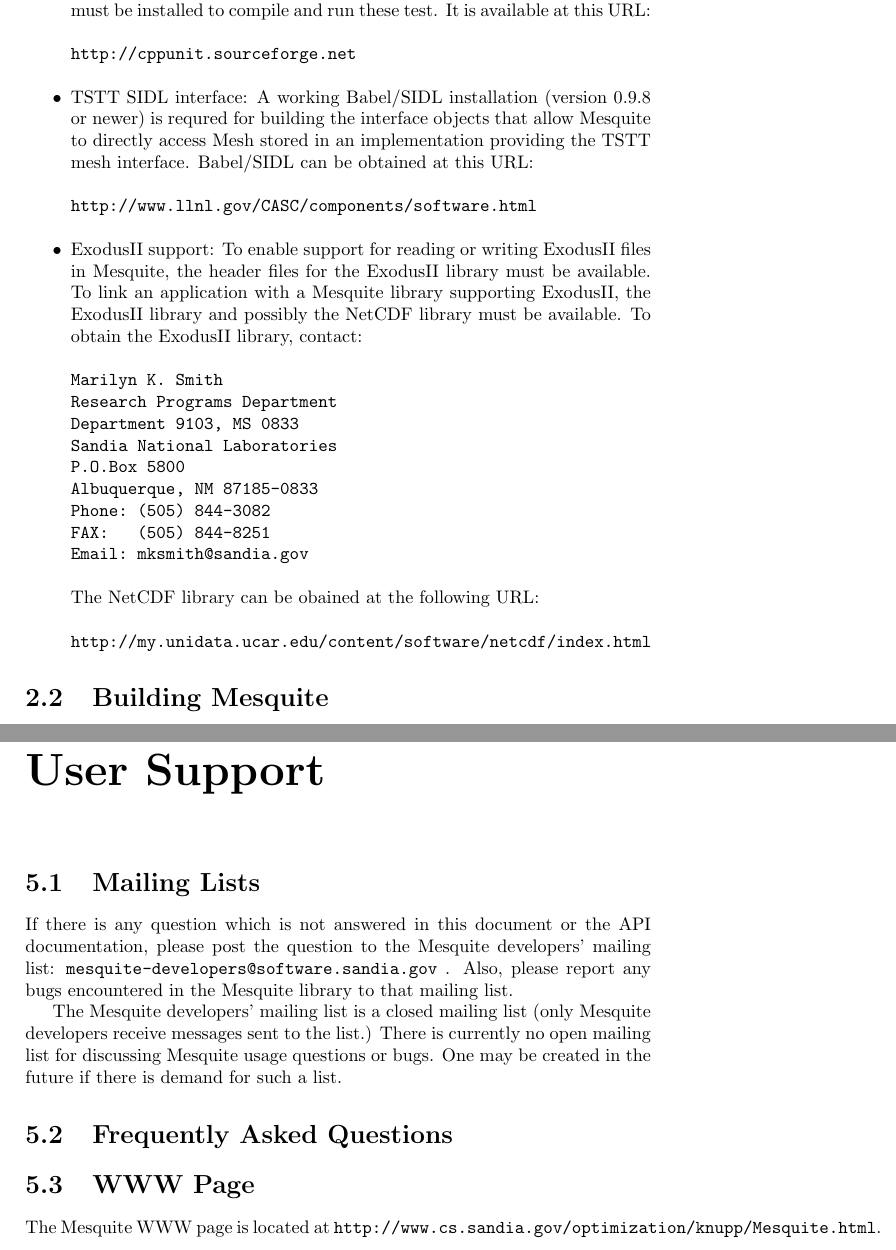
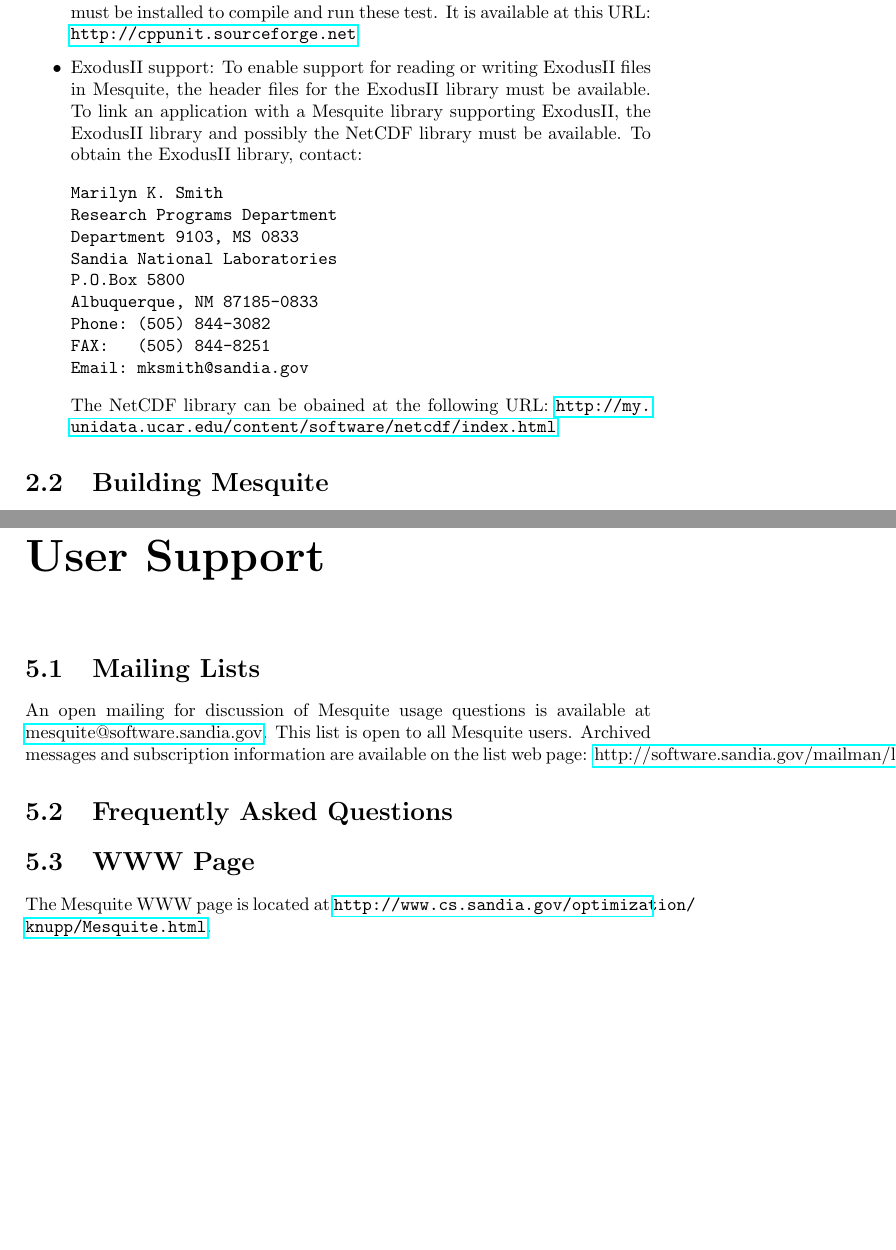
Before and after one commit to trilinos/mesquite, a LaTeX document (doc/user/users-guide.tex, which reads doc/user/started.tex, doc/user/support.tex): two parts of pages 16 and 34 of 38, joined at a grey line, cut so that both start at the same text, the shorter picture padded with empty space. Compiled offline with pdfLaTeX.

Commit message:
o Update URLs for Mesquite homepage and download page o Add reference to Mesquite homepage in intro section o Remove all references to TSTT SIDL interface o Change reference to mesquite-developers mailing list to reference   new mesquite@software.sandia.gov in support section.  Add link   to subscription and archive page (for this new list users can   subscribe and access archives.) o Use hyperref package for URLs (so they're clickable in PDFs)

```diff
--- a/doc/user/started.tex
+++ b/doc/user/started.tex
@@ -4,9 +4,7 @@
 
 \subsection{Downloading Mesquite}
 The Mesquite distribution (in source form) may be obtained at the following URL:
-\begin{verbatim}
-http://www.cs.sandia.gov/~web9200/
-\end{verbatim}
+\url{http://www.cs.sandia.gov/~web1400/1400_download.html}
 
 \subsection{Supported Platforms and Build Requirements}
 The Mesquite source code will compile in any environment comforming to the ISO/IEC 9899-1999 (C99), ISO/IEC 14882-1998 (C++98) and ISO/IEC 9945:2003 (POSIX) standards.
@@ -33,15 +31,7 @@
 to verify the correct behavior of a build of the Mesquite library.  These tests
 are implemented using CppUnit framework.  The CppUnit framework must be installed
 to compile and run these test.  It is available at this URL:
-\begin{verbatim}
-http://cppunit.sourceforge.net
-\end{verbatim}
-\item TSTT SIDL interface:  A working Babel/SIDL installation (version 0.9.8 or
-newer) is requred for building the interface objects that allow Mesquite to
-directly access Mesh stored in an implementation providing the TSTT mesh interface.  Babel/SIDL can be obtained at this URL:
-\begin{verbatim}
-http://www.llnl.gov/CASC/components/software.html
-\end{verbatim}
+\url{http://cppunit.sourceforge.net}
 \item ExodusII support:  To enable support for reading or writing ExodusII files in Mesquite, the header files for the ExodusII library must be available.  To link an application with a Mesquite library supporting ExodusII, the ExodusII library and possibly the NetCDF library must be available.  To obtain the ExodusII library, contact:
 \begin{verbatim}
 Marilyn K. Smith
@@ -55,9 +45,7 @@
 Email: mksmith@sandia.gov
 \end{verbatim}
 The NetCDF library can be obained at the following URL:
-\begin{verbatim}
-http://my.unidata.ucar.edu/content/software/netcdf/index.html
-\end{verbatim}
+\url{http://my.unidata.ucar.edu/content/software/netcdf/index.html}
 \end{itemize}
 
 
--- a/doc/user/support.tex
+++ b/doc/user/support.tex
@@ -2,21 +2,15 @@
 
 \section{Mailing Lists}
 
-If there is any question which is not answered in this document or the API
-documentation, please post the question to the Mesquite developers'
-mailing list:  {\tt mesquite-developers@software.sandia.gov} .  Also,
-please report any bugs encountered in the Mesquite library to that mailing
-list.
-
-The Mesquite developers' mailing list is a closed mailing list (only
-Mesquite developers receive messages sent to the list.)  There is
-currently no open mailing list for discussing Mesquite usage questions
-or bugs.  One may be created in the future if there is demand for such
-a list.
+An open mailing for discussion of Mesquite usage questions is available at
+\href{mailto:mesquite@software.sandia.gov}{mesquite@software.sandia.gov}.  This list is open to all Mesquite users.
+Archived messages and subscription information are available on the list web
+page:
+\href{http://software.sandia.gov/mailman/listinfo/mesquite}{http://software.sandia.gov/mailman/listinfo/mesquite}.
 
 \section{Frequently Asked Questions}
 
 \section{WWW Page}
 
 The Mesquite WWW page is located at
-{\tt http://www.cs.sandia.gov/optimization/knupp/Mesquite.html}.
+\url{http://www.cs.sandia.gov/optimization/knupp/Mesquite.html}.
--- a/doc/user/users-guide.tex
+++ b/doc/user/users-guide.tex
@@ -1,6 +1,7 @@
 \documentclass[letter]{report}
 \usepackage{epsfig}
 \usepackage{amssymb}
+\usepackage{hyperref}
 
 \pagestyle{empty}
 
```
Also changed, not shown: doc/user/intro.tex (+6 -1 lines), doc/user/started.tex (6 more changed lines).
